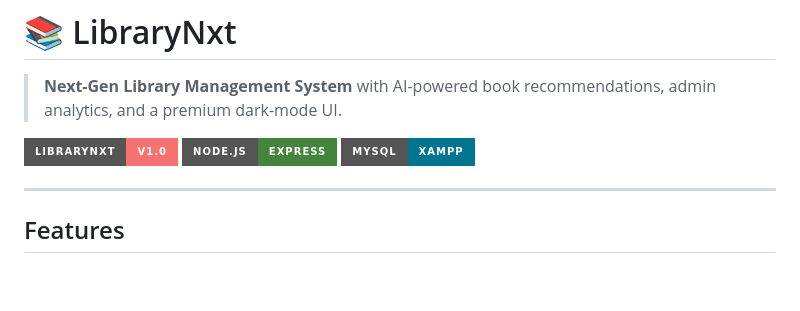
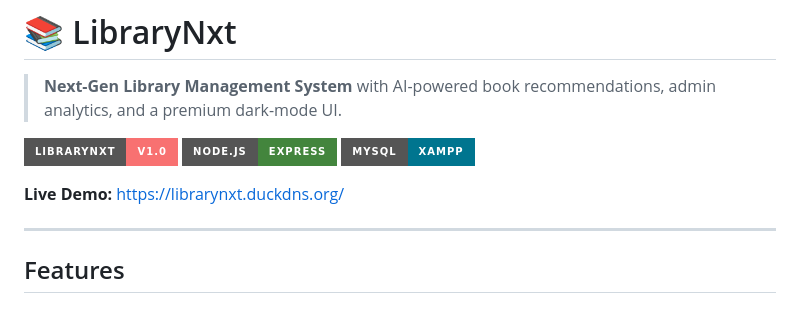
Before and after one commit to Abhinav0108/library-management, a Markdown page: README.md, the part around the change. GitHub-like rendering; badges without logos; blank space fills up the shorter version.

```diff
--- a/README.md
+++ b/README.md
@@ -5,6 +5,8 @@
 ![LibraryNxt](https://img.shields.io/badge/LibraryNxt-v1.0-f87171?style=for-the-badge&logo=bookstack&logoColor=white)
 ![Node.js](https://img.shields.io/badge/Node.js-Express-43853D?style=for-the-badge&logo=node.js&logoColor=white)
 ![MySQL](https://img.shields.io/badge/MySQL-XAMPP-00758F?style=for-the-badge&logo=mysql&logoColor=white)
+
+**Live Demo:** [https://librarynxt.duckdns.org/](https://librarynxt.duckdns.org/)
 
 ---
 
```
